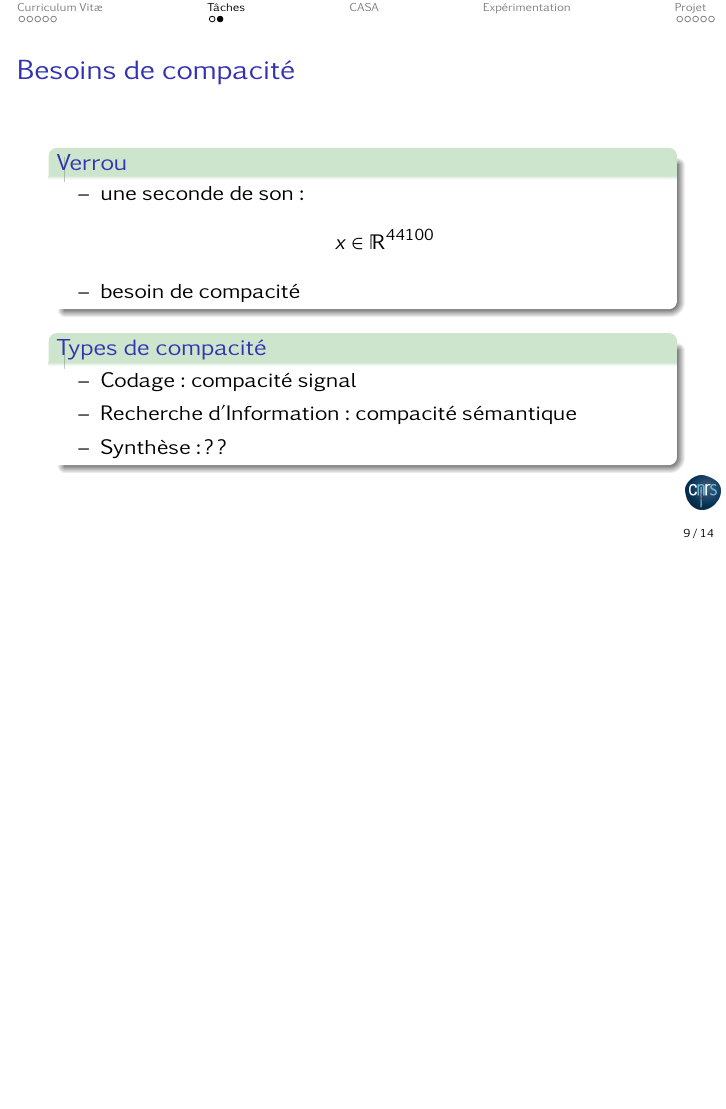
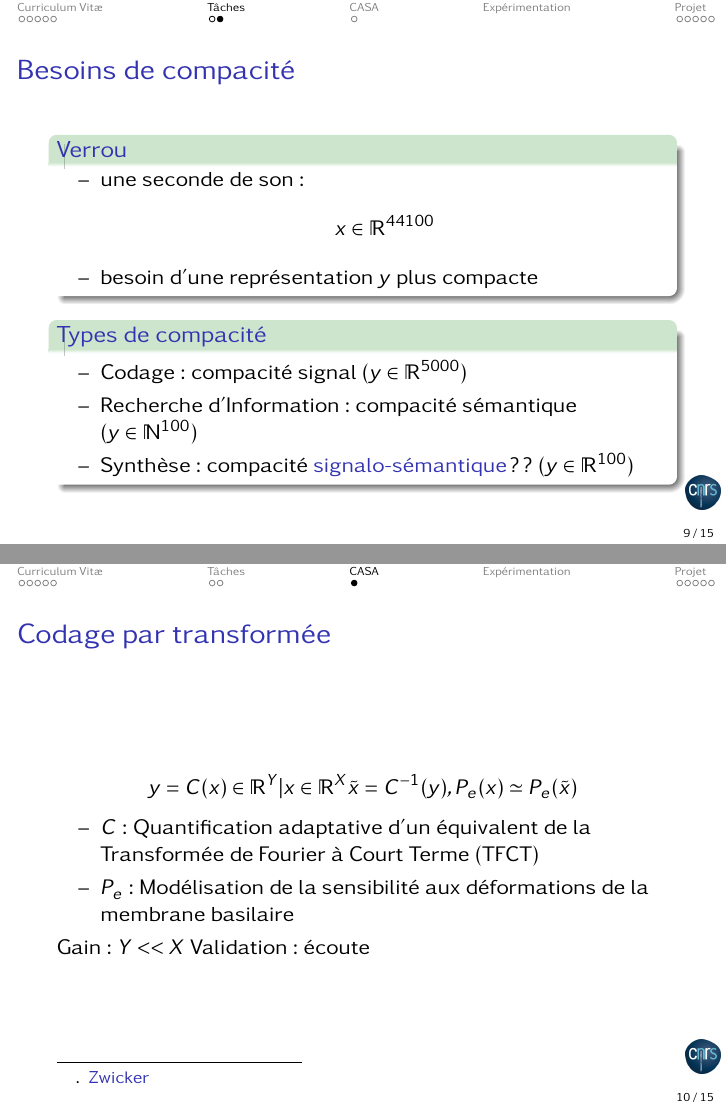
Before and after one commit to mathieulagrange/hdrSlides, LaTeX slides (main.tex): page 9 of 15 before the commit and pages 9 and 10 of 17 after it, the two joined at a grey line, the shorter picture padded with empty space. Compiled offline with pdfLaTeX.

Commit message:
Updates from Overleaf

```diff
--- a/main.tex
+++ b/main.tex
@@ -191,22 +191,55 @@
 \begin{block}{Verrou}
 \begin{itemize}
 \item une seconde de son : $$ x \in \mathbb{R}^{44100}$$
-\item besoin de compacité
+\item besoin d'une représentation $y$ plus compacte
 \end{itemize}
 \end{block}
 \begin{block}{Types de compacité}
 \begin{itemize}
-\item Codage : compacité signal
-\item Recherche d'Information : compacité sémantique
-\item Synthèse : ??
+\item Codage : compacité signal ($ y \in \mathbb{R}^{5000}$)
+\item Recherche d'Information : compacité sémantique ($ y \in \mathbb{N}^{100}$)
+\item Synthèse : compacité \structure{signalo-sémantique} ?? ($ y \in \mathbb{R}^{100}$)
 \end{itemize}
 \end{block}
 \end{frame}
 
+\section[CASA]{Analyse computationnelle de scènes auditives (CASA)}
 
-\section[CASA]{Analyse computationnelle de scènes auditives (CASA)} 10
+\begin{frame}{Codage par transformée}
+
+$$y = C(x) \in \mathbb{R}^Y | x \in \mathbb{R}^{X} \tilde{x} = C^{-1}(y), P_e(x) \simeq P_e(\tilde{x})$$
+\begin{itemize}
+\item $C$ : Quantification adaptative d'un équivalent de la Transformée de Fourier à Court Terme (TFCT)
+\item $P_e$ : Modélisation de la sensibilité aux déformations de la membrane basilaire\citenote{Zwicker}{}{}{}
+\end{itemize}
+Gain : $Y<<X$
+Validation : écoute
+\end{frame}
+
+TFCT
+
+Compromis temps/fréquence verrou resolution adaptative
 
 
+Contourner ce compromis par l'utilisation d' a priori sur les sources d'intérêt
+
+Exemple ASA modulations
+
+Modele sinusoidal long terme
+
+Analyse a court terme
+
+Tracking lentement predictible et ne pas générer de hautes fréquences
+
+casa
+
+asa  (ref ellis)
+
+normalized cuts
+
+houle
+
+constat
 
 Ca ne marche pas, mais je peux dire pourquoi
 Ca marche, mais je ne peux pas dire pas pourquoi
```
